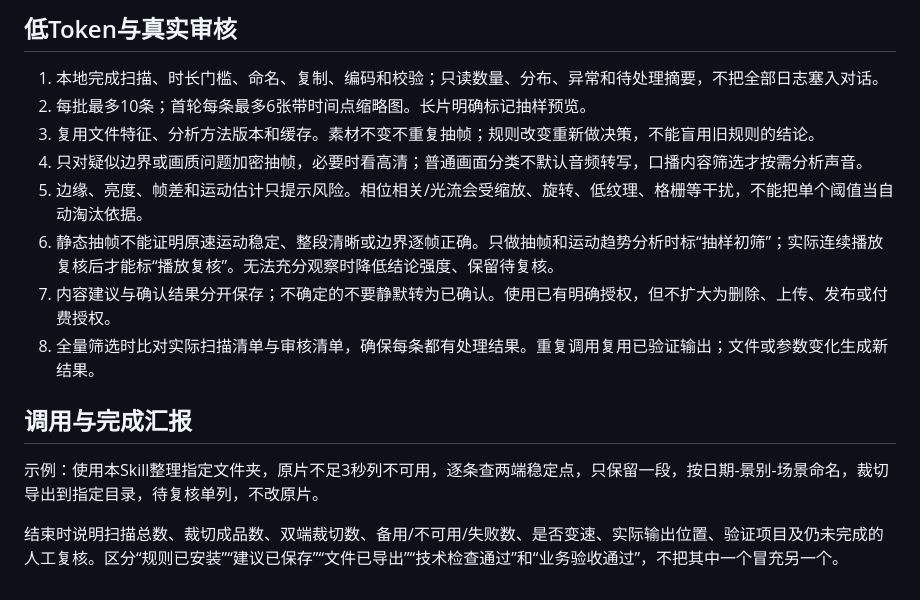
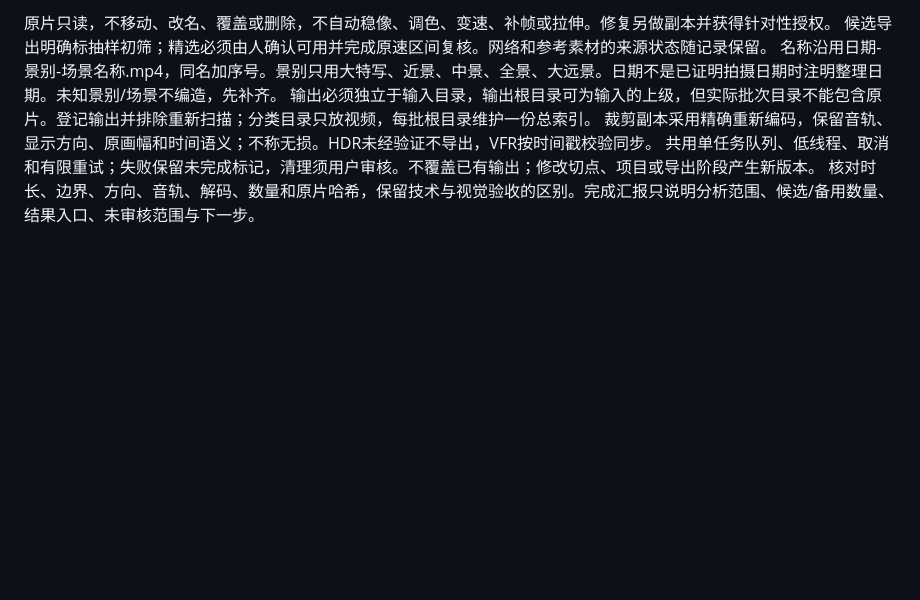
Before and after one commit to 2025bh/YGX-, a Markdown page: skills/video-material-review/SKILL.md, the part around one of its changes. Drawn GitHub-style; blank space fills up the shorter version.

Commit message:
Upgrade video material review to evidence-based segment catalog rules

```diff
--- a/skills/video-material-review/SKILL.md
+++ b/skills/video-material-review/SKILL.md
@@ -87,16 +53,7 @@ description: 批量筛选本地实拍视频，先检查原片时长与画质，
-## 低Token与真实审核
-
-1. 本地完成扫描、时长门槛、命名、复制、编码和校验；只读数量、分布、异常和待处理摘要，不把全部日志塞入对话。
-2. 每批最多10条；首轮每条最多6张带时间点缩略图。长片明确标记抽样预览。
-3. 复用文件特征、分析方法版本和缓存。素材不变不重复抽帧；规则改变重新做决策，不能盲用旧规则的结论。
-4. 只对疑似边界或画质问题加密抽帧，必要时看高清；普通画面分类不默认音频转写，口播内容筛选才按需分析声音。
-5. 边缘、亮度、帧差和运动估计只提示风险。相位相关/光流会受缩放、旋转、低纹理、格栅等干扰，不能把单个阈值当自动淘汰依据。
-6. 静态抽帧不能证明原速运动稳定、整段清晰或边界逐帧正确。只做抽帧和运动趋势分析时标“抽样初筛”；实际连续播放复核后才能标“播放复核”。无法充分观察时降低结论强度、保留待复核。
-7. 内容建议与确认结果分开保存；不确定的不要静默转为已确认。使用已有明确授权，但不扩大为删除、上传、发布或付费授权。
-8. 全量筛选时比对实际扫描清单与审核清单，确保每条都有处理结果。重复调用复用已验证输出；文件或参数变化生成新结果。
-
-## 调用与完成汇报
-
-示例：使用本Skill整理指定文件夹，原片不足3秒列不可用，逐条查两端稳定点，只保留一段，按日期-景别-场景命名，裁切导出到指定目录，待复核单列，不改原片。
-
-结束时说明扫描总数、裁切成品数、双端裁切数、备用/不可用/失败数、是否变速、实际输出位置、验证项目及仍未完成的人工复核。区分“规则已安装”“建议已保存”“文件已导出”“技术检查通过”和“业务验收通过”，不把其中一个冒充另一个。
+原片只读，不移动、改名、覆盖或删除，不自动稳像、调色、变速、补帧或拉伸。修复另做副本并获得针对性授权。
+候选导出明确标抽样初筛；精选必须由人确认可用并完成原速区间复核。网络和参考素材的来源状态随记录保留。
+名称沿用日期-景别-场景名称.mp4，同名加序号。景别只用大特写、近景、中景、全景、大远景。日期不是已证明拍摄日期时注明整理日期。未知景别/场景不编造，先补齐。
+输出必须独立于输入目录，输出根目录可为输入的上级，但实际批次目录不能包含原片。登记输出并排除重新扫描；分类目录只放视频，每批根目录维护一份总索引。
+裁剪副本采用精确重新编码，保留音轨、显示方向、原画幅和时间语义；不称无损。HDR未经验证不导出，VFR按时间戳校验同步。
+共用单任务队列、低线程、取消和有限重试；失败保留未完成标记，清理须用户审核。不覆盖已有输出；修改切点、项目或导出阶段产生新版本。
+核对时长、边界、方向、音轨、解码、数量和原片哈希，保留技术与视觉验收的区别。完成汇报只说明分析范围、候选/备用数量、结果入口、未审核范围与下一步。
```
Also changed, not shown: other parts of skills/video-material-review/SKILL.md (+36 -70 lines), 2 other files.
